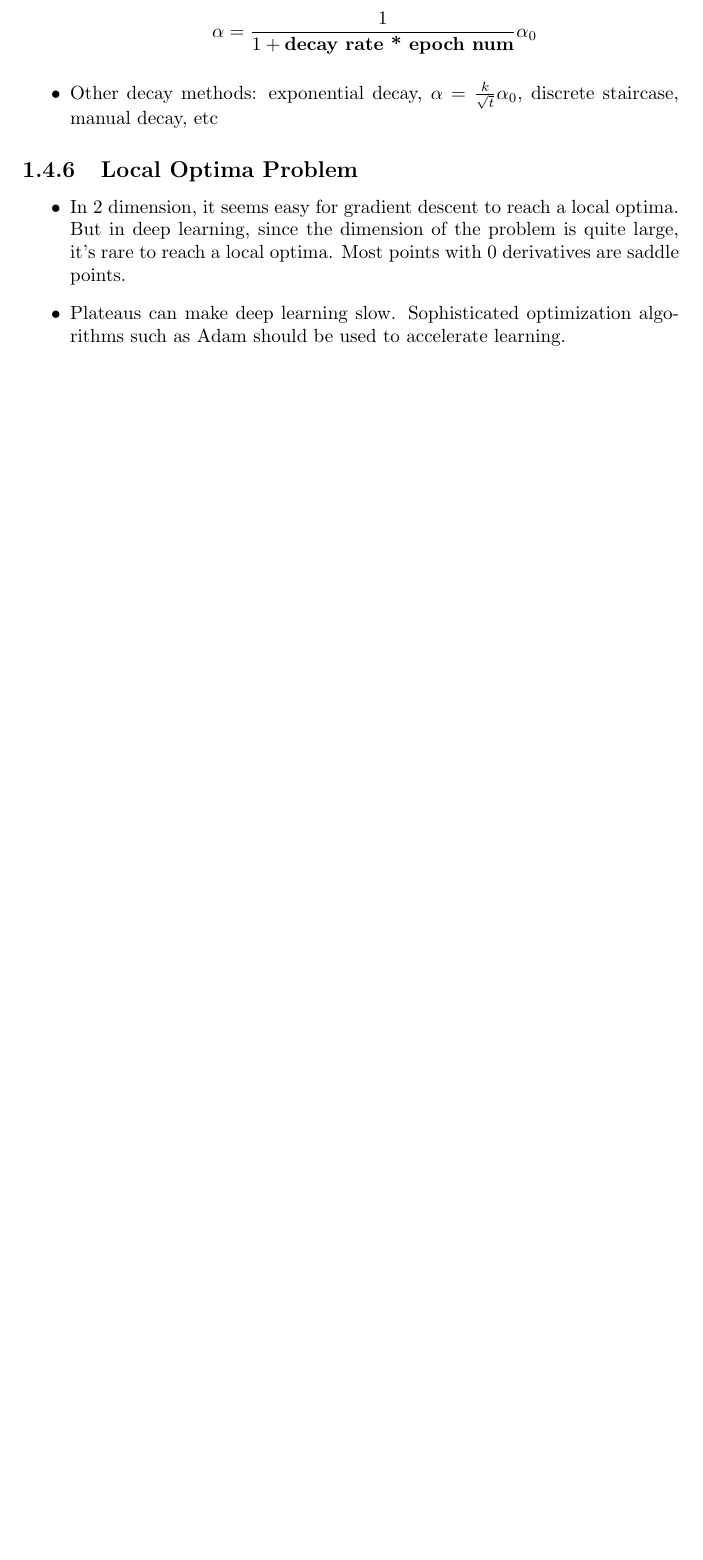
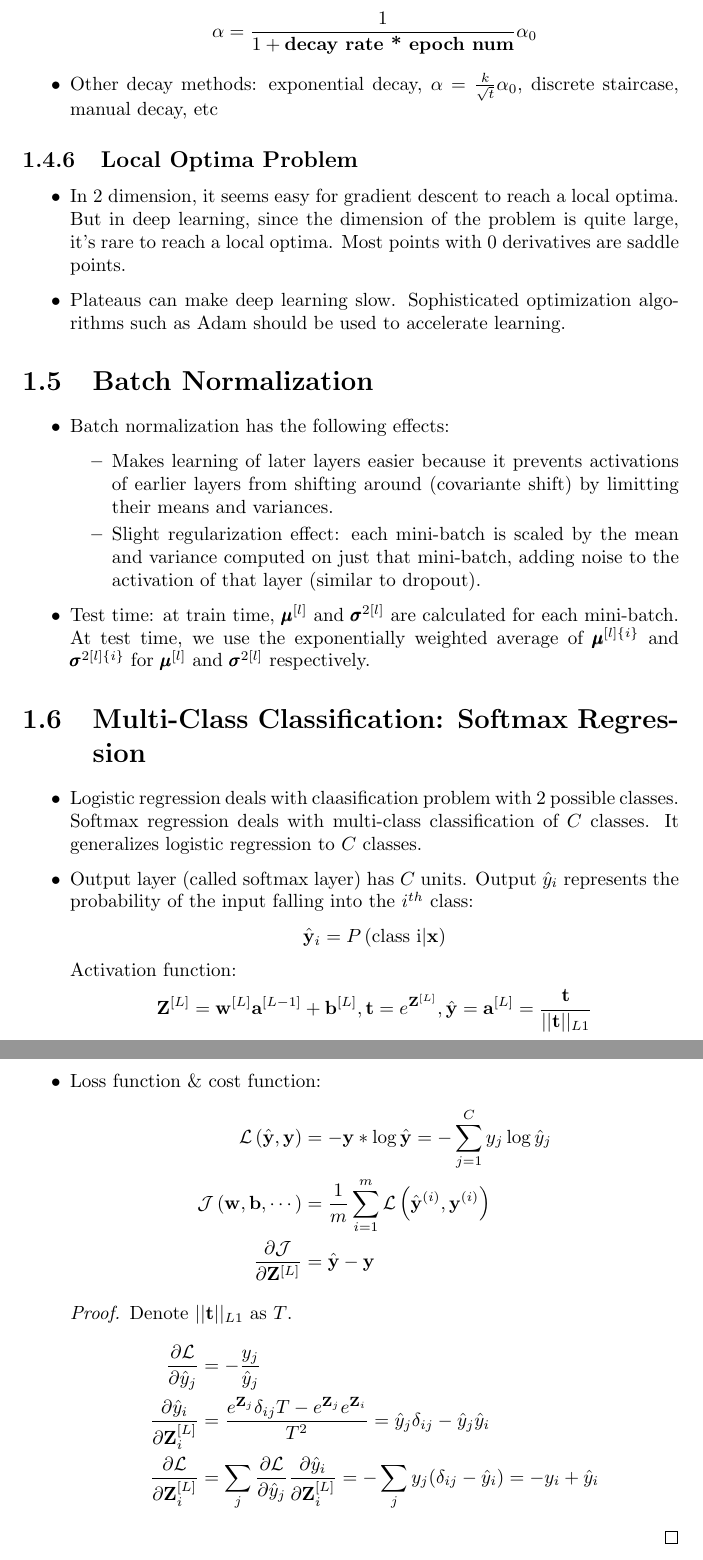
Before and after one commit to pkulijing/deeplearning, a LaTeX document (improving_deep_neural_networks.tex, which reads preamble.tex): part of page 7 of 7 before the commit and two parts of pages 7 and 8 of 8 after it, the two joined at a grey line, cut so that both start at the same text, the shorter picture padded with empty space. Compiled offline with pdfLaTeX.

Commit message:
finish softmax classification

```diff
--- a/improving_deep_neural_networks.tex
+++ b/improving_deep_neural_networks.tex
@@ -167,6 +167,36 @@ to guarantee that $var(w_i)=\frac{2}{n}$. If $\tanh$ is used instead of ReLU, th
   \item In 2 dimension, it seems easy for gradient descent to reach a local optima. But in deep learning, since the dimension of the problem is quite large, it's rare to reach a local optima. Most points with 0 derivatives are saddle points.
   \item Plateaus can make deep learning slow. Sophisticated optimization algorithms such as Adam should be used to accelerate learning.
 \end{itemize}
+\section{Batch Normalization}
+\begin{itemize}
+  \item Batch normalization has the following effects:
+  \begin{itemize}
+    \item Makes learning of later layers easier because it prevents activations of earlier layers from shifting around (covariante shift) by limitting their means and variances.
+    \item Slight regularization effect: each mini-batch is scaled by the mean and variance computed on just that mini-batch, adding noise to the activation of that layer (similar to dropout).
+  \end{itemize}
+  \item Test time: at train time, $\pmb{\mu}^{[l]}$ and $\pmb{\sigma}^{2[l]}$ are calculated for each mini-batch. At test time, we use the exponentially weighted average of $\pmb{\mu}^{[l]\{i\}}$ and $\pmb{\sigma}^{2[l]\{i\}}$ for $\pmb{\mu}^{[l]}$ and $\pmb{\sigma}^{2[l]}$ respectively.
+\end{itemize}
+\section{Multi-Class Classification: Softmax Regression}
+\begin{itemize}
+  \item Logistic regression deals with claasification problem with 2 possible classes. Softmax regression deals with multi-class classification of $C$ classes. It generalizes logistic regression to $C$ classes.
+  \item Output layer (called softmax layer) has $C$ units. Output $\hat{y}_i$ represents the probability of the input falling into the $i^{th}$ class:
+  \[\hat{\mathbf{y}}_i=P\left(\text{class i}\vert \mathbf{x}\right)\] Activation function:
+    \[\mathbf{Z}^{[L]}=\mathbf{w}^{[L]}\mathbf{a}^{[L-1]}+\mathbf{b}^{[L]},\mathbf{t}=e^{\mathbf{Z}^{[L]}},\hat{\mathbf{y}}=\mathbf{a}^{[L]}=\frac{\mathbf{t}}{\vert\vert\mathbf{t}\vert\vert_{L1}}\]
+  \item Loss function \& cost function:
+  \begin{align*}
+    \mathcal{L}\left(\hat{\mathbf{y}},\mathbf{y}\right)&=-\mathbf{y}*\log{\hat{\mathbf{y}}}=-\displaystyle\sum_{j=1}^{C}y_j\log{\hat{y}_j}\\
+    \mathcal{J}\left(\mathbf{w}, \mathbf{b}, \cdots\right)&=\frac{1}{m}\displaystyle\sum_{i=1}^m\mathcal{L}\left(\hat{\mathbf{y}}^{(i)},\mathbf{y}^{(i)}\right)\\
+    \frac{\partial \mathcal{J}}{\partial \mathbf{Z}^{[L]}}&=\hat{\mathbf{y}}-\mathbf{y}
+  \end{align*}
+  \begin{proof}
+    Denote $\vert\vert\mathbf{t}\vert\vert_{L1}$ as $T$.
+    \begin{align*}
+    \frac{\partial \mathcal{L}}{\partial \hat{y}_j}&=-\frac{y_j}{\hat{y}_j}\\
+    \frac{\partial \hat{y}_i}{\partial \mathbf{Z}^{[L]}_i}&=\frac{e^{\mathbf{Z}_j}\delta_{ij}T-e^{\mathbf{Z}_j}e^{\mathbf{Z}_i}}{T^2}=\hat{y}_j\delta_{ij}-\hat{y}_j\hat{y}_i\\
+    \frac{\partial \mathcal{L}}{\partial \mathbf{Z}^{[L]}_i}&=\displaystyle\sum_{j}\frac{\partial \mathcal{L}}{\partial \hat{y}_j}\frac{\partial \hat{y}_i}{\partial \mathbf{Z}^{[L]}_i}=-\displaystyle\sum_{j}y_j(\delta_{ij}-\hat{y}_i)=-y_i+\hat{y}_i
+    \end{align*}
+  \end{proof}
+\end{itemize}
 \ifx\PREAMBLE\undefined
 \end{document}
 \fi
--- a/preamble.tex
+++ b/preamble.tex
@@ -12,6 +12,7 @@
 \usepackage{xcolor}
 \usepackage{amsfonts}%allowing \mathbb{R}
 \usepackage{alltt}
+\usepackage{amsthm}
 \usepackage{algorithmicx}
 \usepackage[chapter]{algorithm}
 %chapter option ensures that algorithms are numbered within each chapter rather than in the whole article
```
